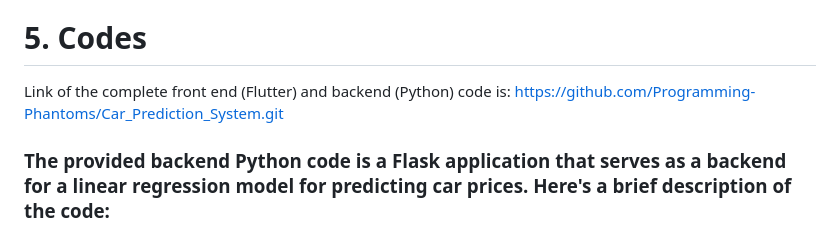
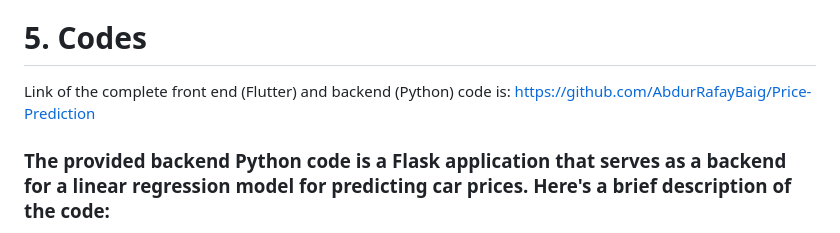
Before and after one commit to AbdurRafayBaig/Price-Prediction, a Markdown page: README.md, the part around the change. Rendered like a GitHub page.

```diff
--- a/README.md
+++ b/README.md
@@ -320,7 +320,7 @@ The front page serves as the gateway to the car price prediction experience. It
 
 # 5.  Codes
 Link of the complete front end (Flutter) and backend (Python) code is:
-https://github.com/Programming-Phantoms/Car_Prediction_System.git
+https://github.com/AbdurRafayBaig/Price-Prediction
 
 ### The provided backend Python code is a Flask application that serves as a backend for a linear regression model for predicting car prices. Here's a brief description of the code:
 ### 1)	Imports:
```
